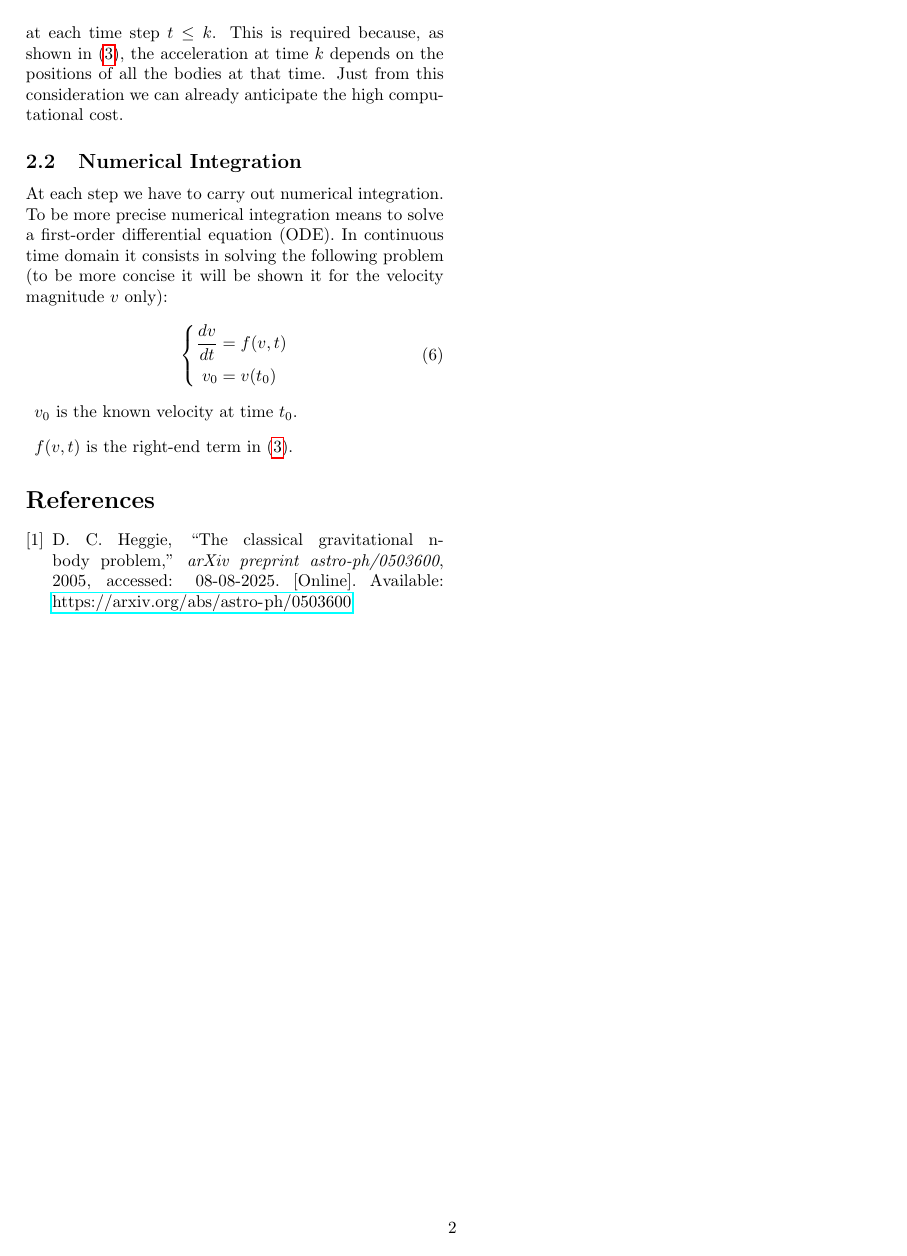
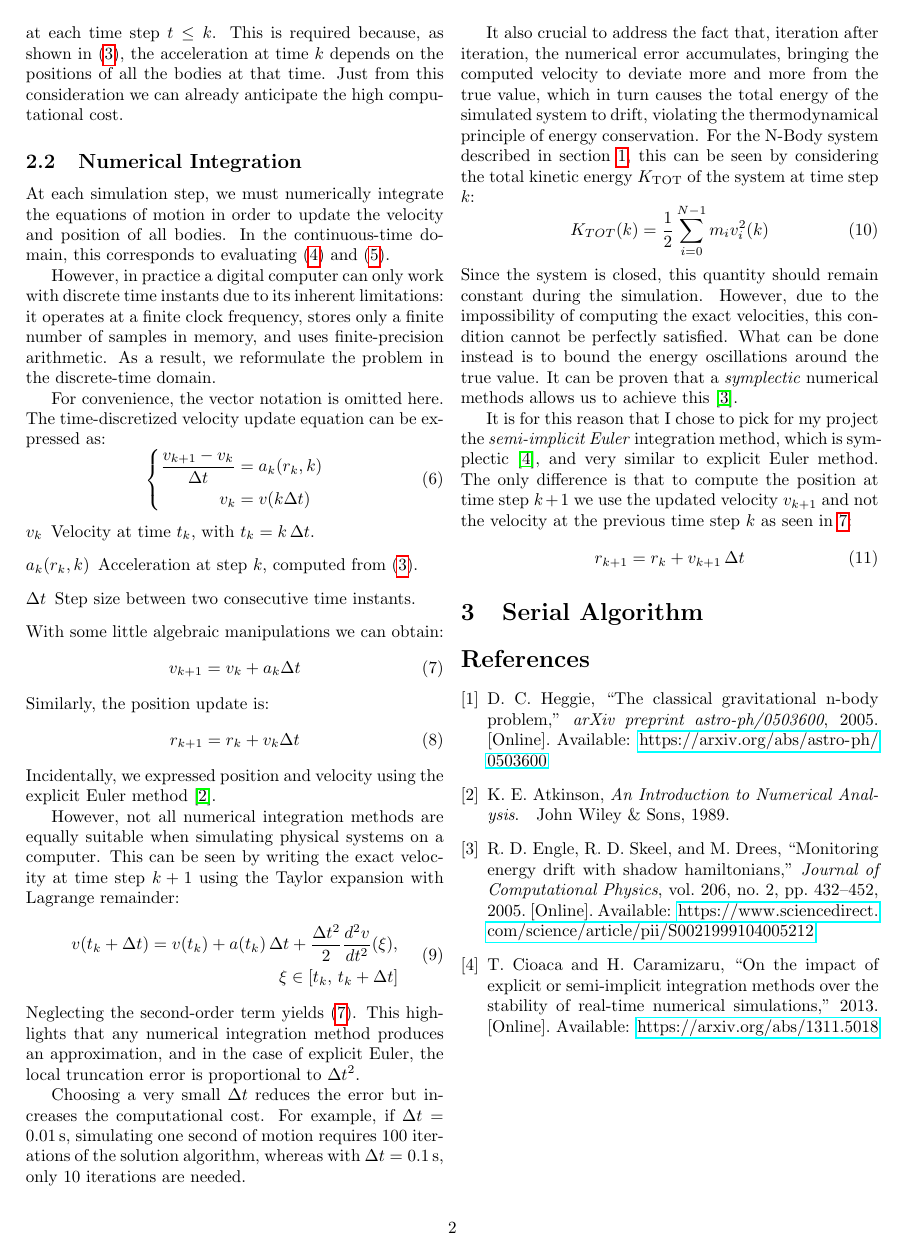
Before and after one commit to PapiDrago/n-body-problem, a LaTeX paper (report/aca_report.tex, which reads report/refs.bib): page 3 of 3. Compiled offline with pdfLaTeX.

Commit message:
finish numerical integration subsection

```diff
--- a/report/aca_report.tex
+++ b/report/aca_report.tex
@@ -141,19 +142,67 @@ For this reason to compute the position of one particular mass at time $k$ it is
 Just from this consideration we can already anticipate the high computational cost.
 
 \subsection{Numerical Integration}
-At each step we have to carry out numerical integration. To be more precise numerical integration means to solve a first-order differential equation (ODE). In continuous time domain it consists in solving the following problem (to be more concise it will be shown it for the velocity magnitude $v$ only):
+At each simulation step, we must numerically integrate the equations of motion in order to update the velocity and position of all bodies. In the continuous-time domain, this corresponds to evaluating \eqref{eq:continuous_v} and \eqref{eq:continuous_r}.
+
+However, in practice a digital computer can only work with discrete time instants due to its inherent limitations: it operates at a finite clock frequency, stores only a finite number of samples in memory, and uses finite-precision arithmetic. As a result, we reformulate the problem in the discrete-time domain.
+
+For convenience, the vector notation is omitted here. The time-discretized velocity update equation can be expressed as:
 \begin{equation} % '&' is used as alignment point.
 \left\{
 \begin{aligned}
-\frac{dv}{dt} &= f(v, t) \\
-v_0 &= v(t_0)
+\frac{v_{k+1}-v_k}{\Delta t} &= a_k(r_k, k) \\
+v_k &=v(k \Delta t)
 \end{aligned}
 \right.
 \end{equation}
 \begin{description}
-\item $v_0$ is the known velocity at time $t_0$.
-\item $f(v,t)$ is the right-end term in \eqref{eq:acceleration}.
+\item[$v_k$] Velocity at time $t_k$, with $t_k = k \, \Delta t$.
+\item[$a_k(r_k, k)$] Acceleration at step $k$, computed from \eqref{eq:acceleration}.
+\item[$\Delta t$] Step size between two consecutive time instants.
 \end{description}
+With some little algebraic manipulations we can obtain:
+\begin{equation}
+v_{k+1}=v_k+a_k\Delta t
+\label{eq:v_explicit_euler}
+\end{equation}
+Similarly, the position update is:
+\begin{equation}
+r_{k+1}=r_k+v_k\Delta t
+\label{eq:r_explicit_euler}
+\end{equation}
+Incidentally, we expressed position and velocity using the explicit Euler method~\cite{atkinson1989introduction}.
+
+However, not all numerical integration methods are equally suitable when simulating physical systems on a computer. This can be seen by writing the exact velocity at time step $k+1$ using the Taylor expansion with Lagrange remainder:
+\begin{equation}
+\begin{aligned}
+v(t_k+\Delta t) = v(t_k) + a(&t_k)\,\Delta t
++ \frac{\Delta t^2}{2} \frac{d^2 v}{dt^2}(\xi), \\
+&\qquad \xi \in \left[ t_k,\, t_k+\Delta t \right]
+\end{aligned}
+\label{eq:v_taylor}
+\end{equation}
+Neglecting the second-order term yields \eqref{eq:v_explicit_euler}. This highlights that any numerical integration method produces an approximation, and in the case of explicit Euler, the local truncation error is proportional to $\Delta t^2$.
+
+Choosing a very small $\Delta t$ reduces the error but increases the computational cost.
+For example, if $\Delta t = 0.01\,\text{s}$, simulating one second of motion requires $100$ iterations of the solution algorithm, whereas with $\Delta t = 0.1\,\text{s}$, only $10$ iterations are needed.
+
+It also crucial to address the fact that, iteration after iteration, the numerical error accumulates, bringing the computed velocity to deviate more and more from the true value, which in turn causes the total energy of the simulated system to drift, violating the thermodynamical principle of energy conservation.
+For the N-Body system described in section~\ref{sec:intro}, this can be seen by considering the total kinetic energy $K_{\text{TOT}}$ of the system at time step $k$:
+\begin{equation}
+K_{TOT}(k) = \frac{1}{2} \sum_{i=0}^{N-1}m_iv_i^2(k)
+\end{equation}
+Since the system is closed, this quantity should remain constant during the simulation. However, due to the impossibility of computing the exact velocities, this condition cannot be perfectly satisfied.
+What can be done instead is to bound the energy oscillations around the true value.
+It can be proven that a \emph{symplectic} numerical methods allows us to achieve this~\cite{ENGLE2005432}.
+
+It is for this reason that I chose to pick for my project the \emph{semi-implicit Euler} integration method, which is symplectic \cite{cioaca2013impactexplicitsemiimplicitintegration}, and very similar to explicit Euler method. The only difference is that to compute the position at time step $k+1$ we use the updated velocity $v_{k+1}$ and not the velocity at the previous time step $k$ as seen in \ref{eq:v_explicit_euler}:
+\begin{equation}
+r_{k+1}=r_k+v_{k+1} \, \Delta t
+\label{eq:v_semi_implicit}
+\end{equation}
+
+\section{Serial Algorithm}
+
 \bibliographystyle{IEEEtran} %I had to install a package through the package manager to use 'IEEEtran'.
 \bibliography{refs}
 \end{document}
--- a/report/refs.bib
+++ b/report/refs.bib
@@ -3,6 +3,21 @@
   author={Heggie, Douglas C},
   journal={arXiv preprint astro-ph/0503600},
   year={2005},
-  url={https://arxiv.org/abs/astro-ph/0503600},
-  note={Accessed: 08-08-2025}
+  url={https://arxiv.org/abs/astro-ph/0503600}
 }
+@book{atkinson1989introduction,
+  title={An Introduction to Numerical Analysis},
+  author={Atkinson, Kendall E.},
+  year={1989},
+  publisher={John Wiley \& Sons}
+}
+@article{ENGLE2005432,
+title = {Monitoring energy drift with shadow Hamiltonians},
+journal = {Journal of Computational Physics},
+volume = {206},
+number = {2},
+pages = {432-452},
+year = {2005},
+issn = {0021-9991},
+doi = {https://doi.org/10.1016/j.jcp.2004.12.009},
+url = {https://www.sciencedirect.com/science/article/pii/S0021999104005212},
@@ -8,0 +28,9 @@
+@misc{cioaca2013impactexplicitsemiimplicitintegration,
+      title={On the impact of explicit or semi-implicit integration methods over the stability of real-time numerical simulations},
+      author={Teodor Cioaca and Horea Caramizaru},
+      year={2013},
+      eprint={1311.5018},
+      archivePrefix={arXiv},
+      primaryClass={cs.GR},
+      url={https://arxiv.org/abs/1311.5018}
+}
```
Also changed, not shown: report/aca_report.tex (3 more changed lines), report/refs.bib (4 more changed lines).
